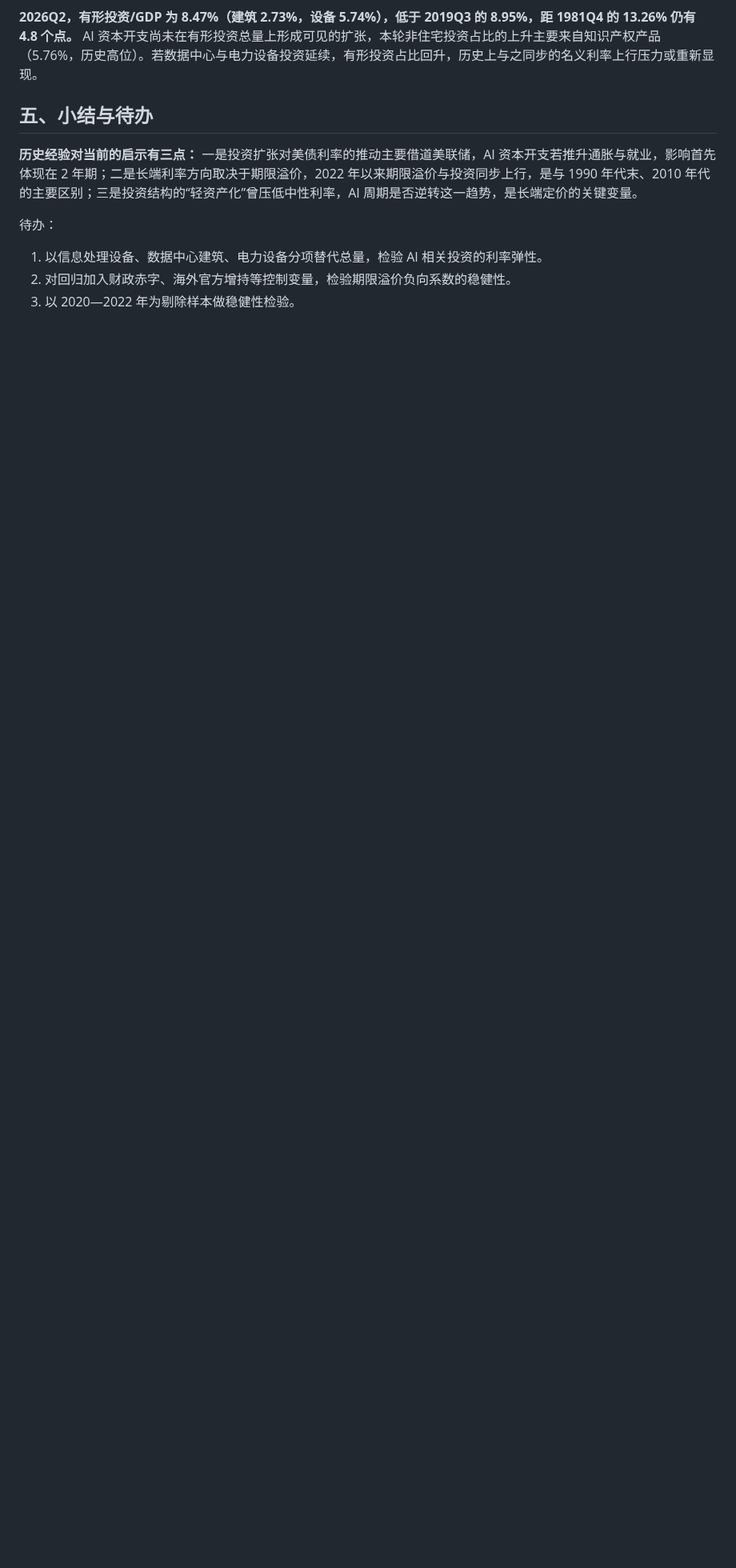
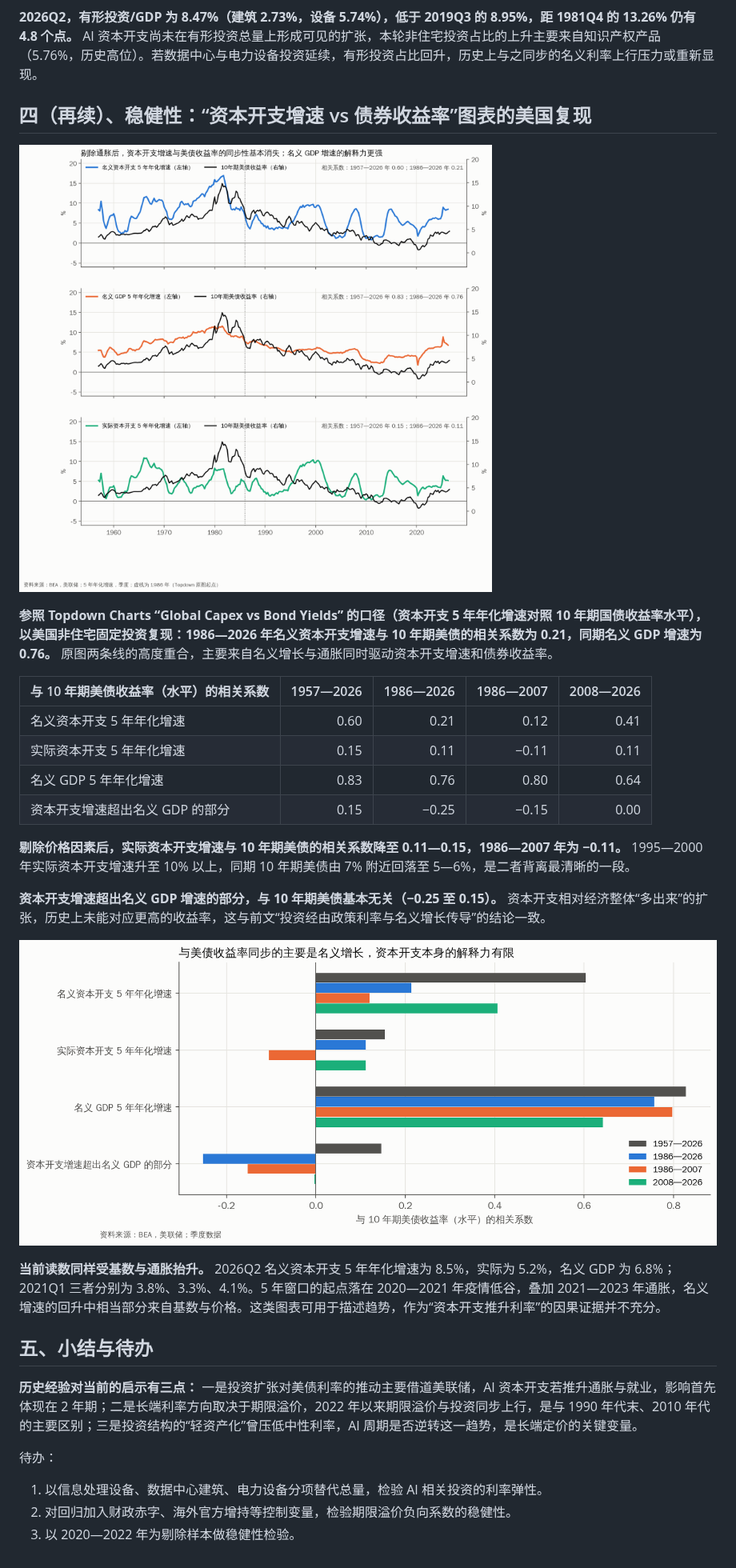
Before and after one commit to harry1924/corporate-investment-treasury-yields, a Markdown page: 06-analysis-investment.md, the part around the change. Shown at 80% size. Rendered like a GitHub page; pictures changed too: figures/inv_08_capex_cagr_vs_yield.png (added), figures/inv_09_cagr_corr.png (added); blank space fills up the shorter version.

Commit message:
Add US replication of capex-CAGR vs bond-yield chart as robustness check
Co-Authored-By: Claude Opus 5.5 <noreply@anthropic.com>
Claude-Session: https://claude.ai/code/session_01NArB8YBeAL7dcKm6staSdG

```diff
--- a/06-analysis-investment.md
+++ b/06-analysis-investment.md
@@ -97,6 +97,27 @@
 
 **2026Q2，有形投资/GDP 为 8.47%（建筑 2.73%，设备 5.74%），低于 2019Q3 的 8.95%，距 1981Q4 的 13.26% 仍有 4.8 个点。** AI 资本开支尚未在有形投资总量上形成可见的扩张，本轮非住宅投资占比的上升主要来自知识产权产品（5.76%，历史高位）。若数据中心与电力设备投资延续，有形投资占比回升，历史上与之同步的名义利率上行压力或重新显现。
 
+## 四（再续）、稳健性：“资本开支增速 vs 债券收益率”图表的美国复现
+
+![图8](figures/inv_08_capex_cagr_vs_yield.png)
+
+**参照 Topdown Charts “Global Capex vs Bond Yields” 的口径（资本开支 5 年年化增速对照 10 年期国债收益率水平），以美国非住宅固定投资复现：1986—2026 年名义资本开支增速与 10 年期美债的相关系数为 0.21，同期名义 GDP 增速为 0.76。** 原图两条线的高度重合，主要来自名义增长与通胀同时驱动资本开支增速和债券收益率。
+
+| 与 10 年期美债收益率（水平）的相关系数 | 1957—2026 | 1986—2026 | 1986—2007 | 2008—2026 |
+|---|---:|---:|---:|---:|
+| 名义资本开支 5 年年化增速 | 0.60 | 0.21 | 0.12 | 0.41 |
+| 实际资本开支 5 年年化增速 | 0.15 | 0.11 | −0.11 | 0.11 |
+| 名义 GDP 5 年年化增速 | 0.83 | 0.76 | 0.80 | 0.64 |
+| 资本开支增速超出名义 GDP 的部分 | 0.15 | −0.25 | −0.15 | 0.00 |
+
+**剔除价格因素后，实际资本开支增速与 10 年期美债的相关系数降至 0.11—0.15，1986—2007 年为 −0.11。** 1995—2000 年实际资本开支增速升至 10% 以上，同期 10 年期美债由 7% 附近回落至 5—6%，是二者背离最清晰的一段。
+
+**资本开支增速超出名义 GDP 增速的部分，与 10 年期美债基本无关（−0.25 至 0.15）。** 资本开支相对经济整体“多出来”的扩张，历史上未能对应更高的收益率，这与前文“投资经由政策利率与名义增长传导”的结论一致。
+
+![图9](figures/inv_09_cagr_corr.png)
+
+**当前读数同样受基数与通胀抬升。** 2026Q2 名义资本开支 5 年年化增速为 8.5%，实际为 5.2%，名义 GDP 为 6.8%；2021Q1 三者分别为 3.8%、3.3%、4.1%。5 年窗口的起点落在 2020—2021 年疫情低谷，叠加 2021—2023 年通胀，名义增速的回升中相当部分来自基数与价格。这类图表可用于描述趋势，作为“资本开支推升利率”的因果证据并不充分。
+
 ## 五、小结与待办
 
 **历史经验对当前的启示有三点：** 一是投资扩张对美债利率的推动主要借道美联储，AI 资本开支若推升通胀与就业，影响首先体现在 2 年期；二是长端利率方向取决于期限溢价，2022 年以来期限溢价与投资同步上行，是与 1990 年代末、2010 年代的主要区别；三是投资结构的“轻资产化”曾压低中性利率，AI 周期是否逆转这一趋势，是长端定价的关键变量。
```
Also changed, not shown: output/investment_results.md (+14 -0 lines), 4 other files.
